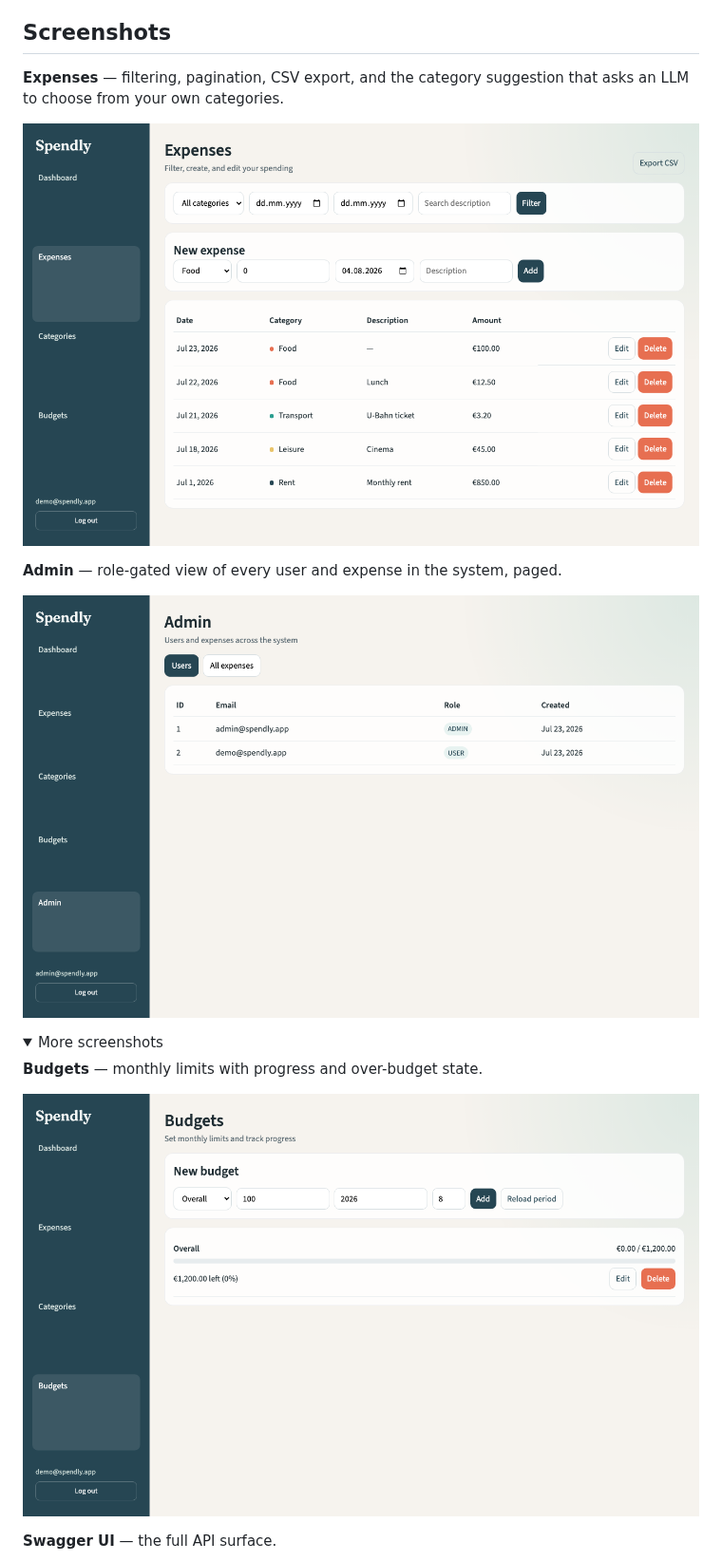
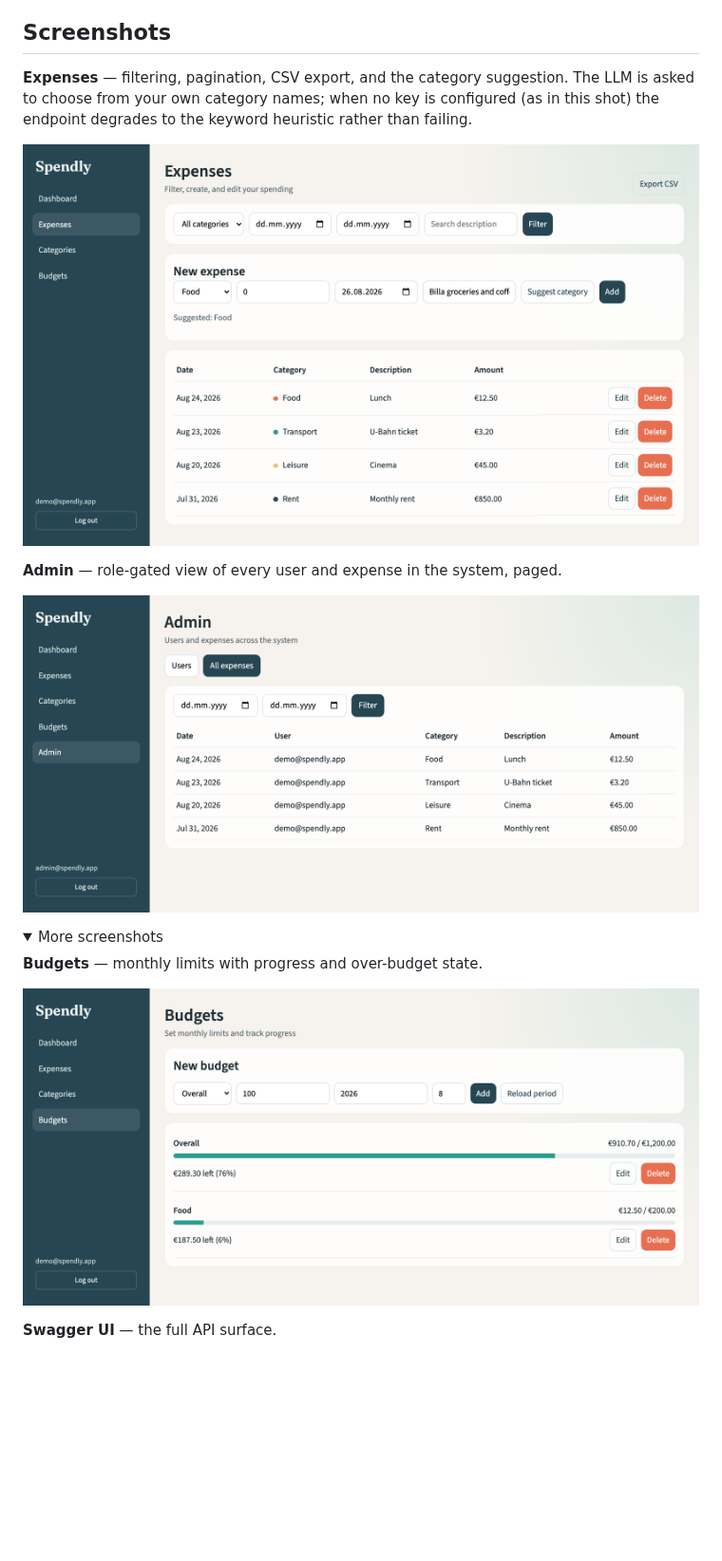
Before and after one commit to zaker1998/Spendly-Personal-Expense-Tracker, a Markdown page: README.md, the part around the change. Shown at 95% size. GitHub-like rendering; pictures changed too: docs/screenshots/admin.png, docs/screenshots/budgets.png, docs/screenshots/expenses.png; folded sections open; blank space fills up the shorter version.

Commit message:
docs: update README with improved category suggestion explanation and enhance docker-compose for PostgreSQL volume

```diff
--- a/README.md
+++ b/README.md
@@ -163,8 +163,10 @@ startup.
 
 ## Screenshots
 
-**Expenses** — filtering, pagination, CSV export, and the category suggestion that
-asks an LLM to choose from your own categories.
+**Expenses** — filtering, pagination, CSV export, and the category suggestion.
+The LLM is asked to choose from your own category names; when no key is
+configured (as in this shot) the endpoint degrades to the keyword heuristic
+rather than failing.
 
 ![Expenses](docs/screenshots/expenses.png)
 
```
Also changed, not shown: docs/screenshots/dashboard.png, docs/screenshots/swagger.png, 1 other file.
